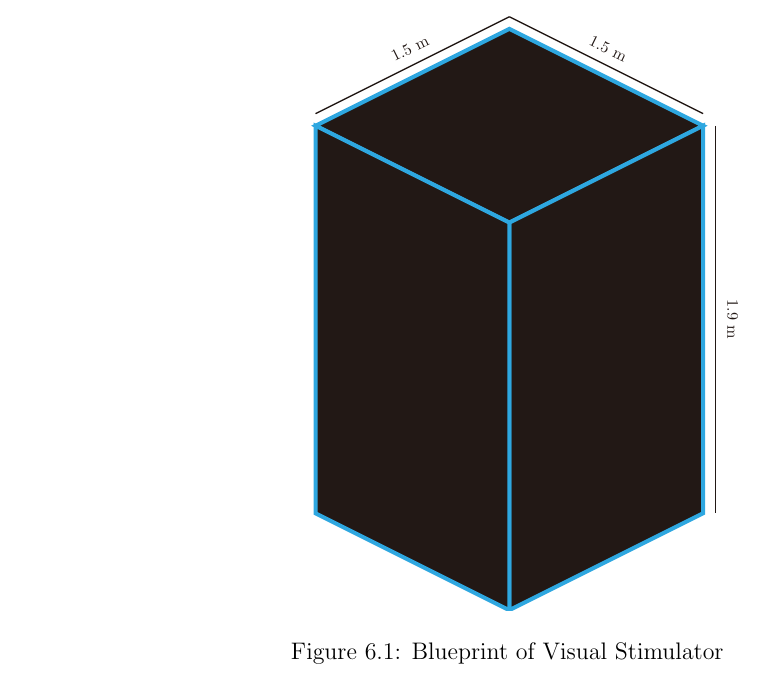
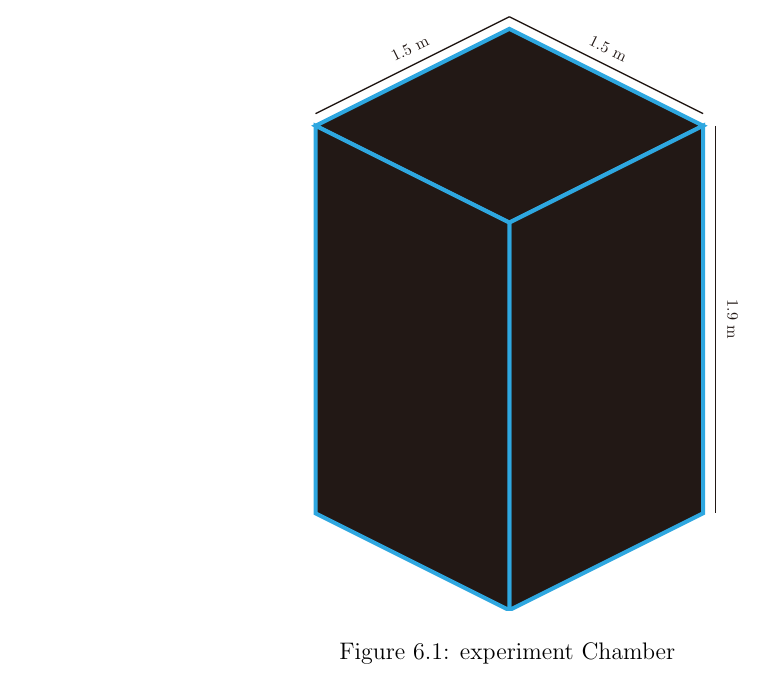
Before and after one commit to ioscarhunter/paper4, a LaTeX thesis (thesis.tex, which reads chapter6/development.tex): part of page 61 of 77, cut so that both start at the same text. Compiled offline with pdfLaTeX.

Commit message:
txs auto checkin

```diff
--- a/chapter6/development.tex
+++ b/chapter6/development.tex
@@ -11,7 +11,7 @@
 \begin{figure}[ht]
 	\centering
 	\includegraphics[width=0.8\textwidth]{chapter6/dark_wire.pdf}
-	\caption{Blueprint of Visual Stimulator}
+	\caption{experiment Chamber}
 \end{figure}
 
 \begin{figure}[ht]
```
